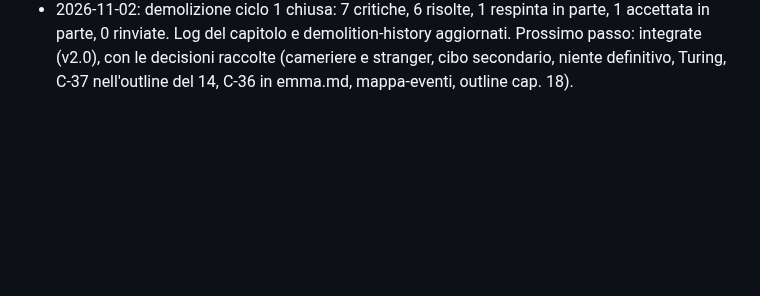
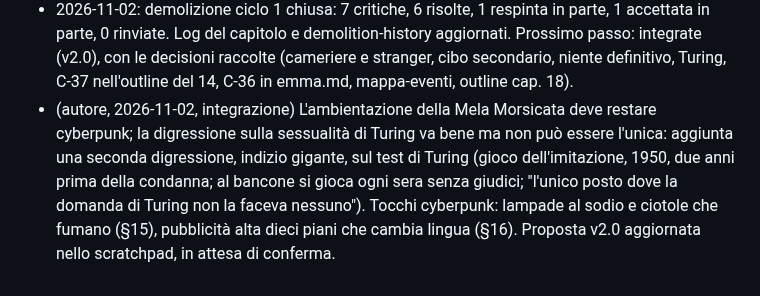
Before and after one commit to simonediroma/mantra-prompting, a Markdown page: sessions/chapter-16-le-2334-di-venerdi.md, the part around the change. Rendered like a GitHub page; blank space fills up the shorter version.

Commit message:
Cap. 16: integrazione, seconda digressione sul test di Turing e tocchi cyberpunk (proposta)
Co-Authored-By: Claude Fable 5.1 <noreply@anthropic.com>
Claude-Session: https://claude.ai/code/session_01VK5BtAGVSajjFxYPY3RvrK

```diff
--- a/sessions/chapter-16-le-2334-di-venerdi.md
+++ b/sessions/chapter-16-le-2334-di-venerdi.md
@@ -59,3 +59,4 @@ integrate
 - Demolizione, critica 6 risolta (autore, opzione a): via gli orari di chiusura dal §10; Emma conosce Tom solo dagli esiti e dalle frasi dei clienti, niente oltre i campi della lista. Il margine dei quarantasette secondi resta una cosa di Tom.
 - Demolizione, critica 7 (autore): "con cui" non è un problema (tenuto ×2); "non si entrava, non si usciva" sbagliato, va in positivo; la digressione su Turing cambia: chi ha scelto il nome non pensava a quello che c'è dietro la mela, la colpa di essere gay nell'Inghilterra oppressiva del secondo dopoguerra (verificare i dati storici). Default salvo veto: via "Lei, a quanto pareva, pure"; riga finale tenuta come beat mostrato.
 - 2026-11-02: demolizione ciclo 1 chiusa: 7 critiche, 6 risolte, 1 respinta in parte, 1 accettata in parte, 0 rinviate. Log del capitolo e demolition-history aggiornati. Prossimo passo: integrate (v2.0), con le decisioni raccolte (cameriere e stranger, cibo secondario, niente definitivo, Turing, C-37 nell'outline del 14, C-36 in emma.md, mappa-eventi, outline cap. 18).
+- (autore, 2026-11-02, integrazione) L'ambientazione della Mela Morsicata deve restare cyberpunk; la digressione sulla sessualità di Turing va bene ma non può essere l'unica: aggiunta una seconda digressione, indizio gigante, sul test di Turing (gioco dell'imitazione, 1950, due anni prima della condanna; al bancone si gioca ogni sera senza giudici; "l'unico posto dove la domanda di Turing non la faceva nessuno"). Tocchi cyberpunk: lampade al sodio e ciotole che fumano (§15), pubblicità alta dieci piani che cambia lingua (§16). Proposta v2.0 aggiornata nello scratchpad, in attesa di conferma.
```
